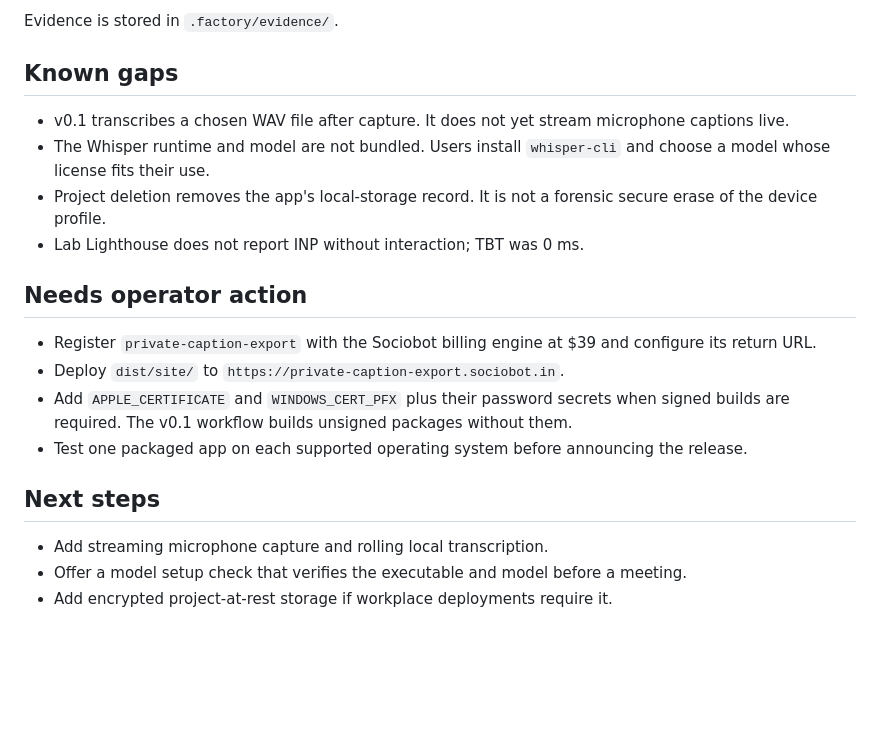
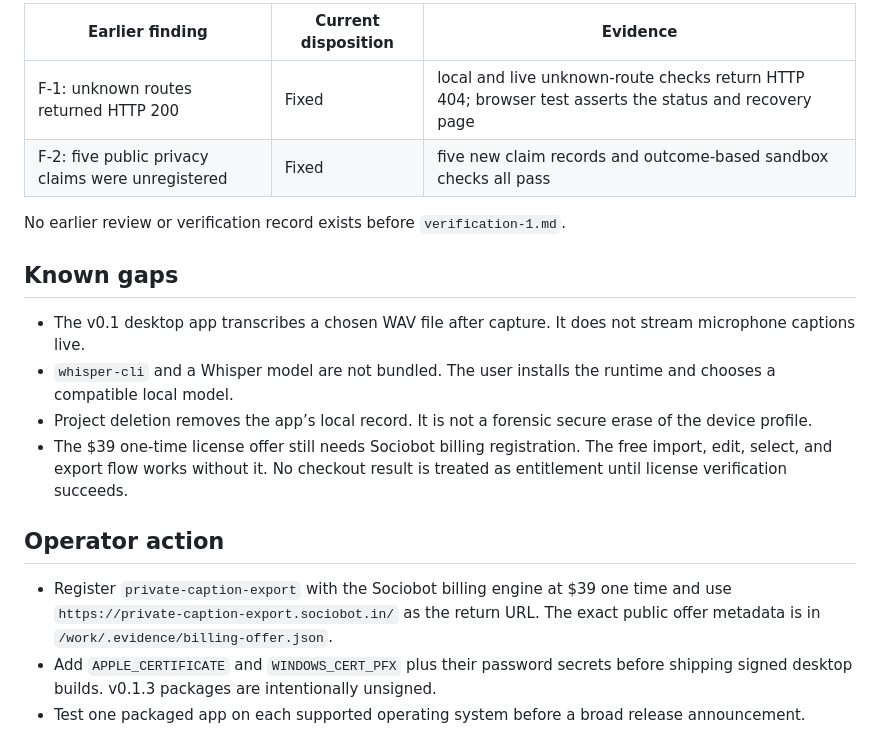
Before and after one commit to B-Divyesh/sf-private-caption-export, a Markdown page: .factory/handoff.md, the part around one of its changes. GitHub-like rendering; blank space fills up the shorter version.

```diff
--- a/.factory/handoff.md
+++ b/.factory/handoff.md
@@ -63,22 +45,20 @@ Verified on 2026-08-28:
 
-Evidence is stored in `.factory/evidence/`.
+| Earlier finding | Current disposition | Evidence |
+| --- | --- | --- |
+| F-1: unknown routes returned HTTP 200 | Fixed | local and live unknown-route checks return HTTP 404; browser test asserts the status and recovery page |
+| F-2: five public privacy claims were unregistered | Fixed | five new claim records and outcome-based sandbox checks all pass |
+
+No earlier review or verification record exists before `verification-1.md`.
 
 ## Known gaps
 
-- v0.1 transcribes a chosen WAV file after capture. It does not yet stream microphone captions live.
-- The Whisper runtime and model are not bundled. Users install `whisper-cli` and choose a model whose license fits their use.
-- Project deletion removes the app's local-storage record. It is not a forensic secure erase of the device profile.
-- Lab Lighthouse does not report INP without interaction; TBT was 0 ms.
+- The v0.1 desktop app transcribes a chosen WAV file after capture. It does not stream microphone captions live.
+- `whisper-cli` and a Whisper model are not bundled. The user installs the runtime and chooses a compatible local model.
+- Project deletion removes the app’s local record. It is not a forensic secure erase of the device profile.
+- The $39 one-time license offer still needs Sociobot billing registration. The free import, edit, select, and export flow works without it. No checkout result is treated as entitlement until license verification succeeds.
 
-## Needs operator action
+## Operator action
 
-- Register `private-caption-export` with the Sociobot billing engine at $39 and configure its return URL.
-- Deploy `dist/site/` to `https://private-caption-export.sociobot.in`.
-- Add `APPLE_CERTIFICATE` and `WINDOWS_CERT_PFX` plus their password secrets when signed builds are required. The v0.1 workflow builds unsigned packages without them.
-- Test one packaged app on each supported operating system before announcing the release.
-
-## Next steps
-
-- Add streaming microphone capture and rolling local transcription.
-- Offer a model setup check that verifies the executable and model before a meeting.
-- Add encrypted project-at-rest storage if workplace deployments require it.
+- Register `private-caption-export` with the Sociobot billing engine at $39 one time and use `https://private-caption-export.sociobot.in/` as the return URL. The exact public offer metadata is in `/work/.evidence/billing-offer.json`.
+- Add `APPLE_CERTIFICATE` and `WINDOWS_CERT_PFX` plus their password secrets before shipping signed desktop builds. v0.1.3 packages are intentionally unsigned.
+- Test one packaged app on each supported operating system before a broad release announcement.
```
Also changed, not shown: other parts of .factory/handoff.md (+33 -51 lines), .factory/verification-2.md (added, +27 -0 lines).
